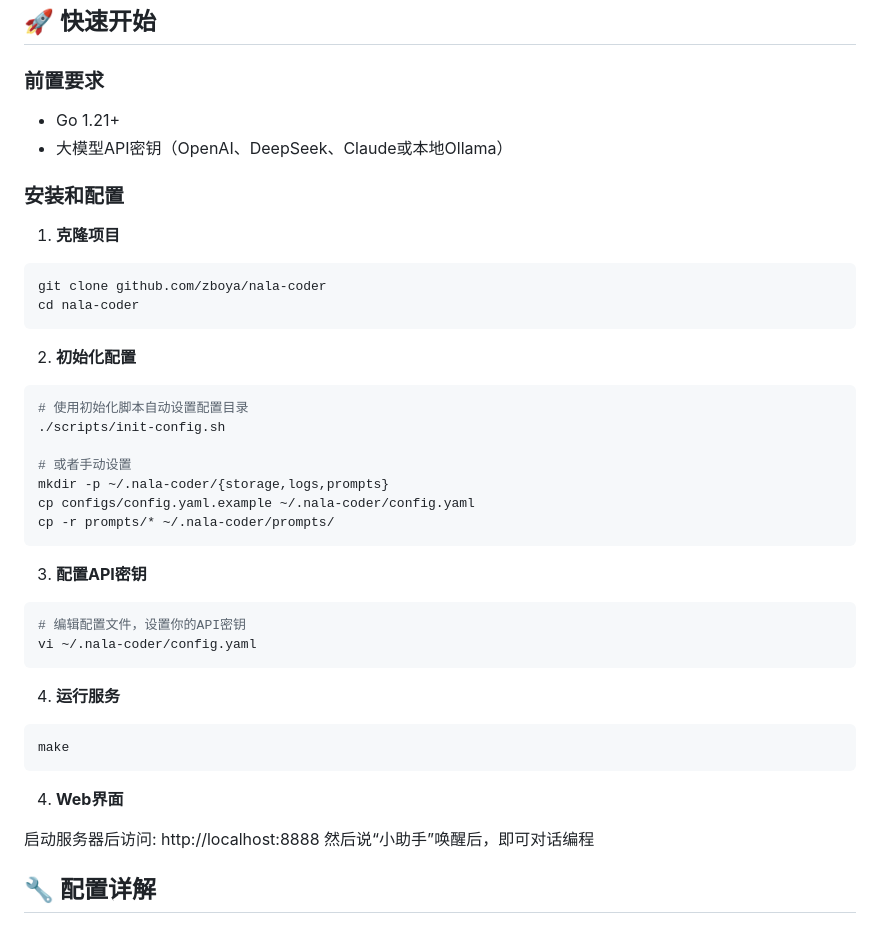
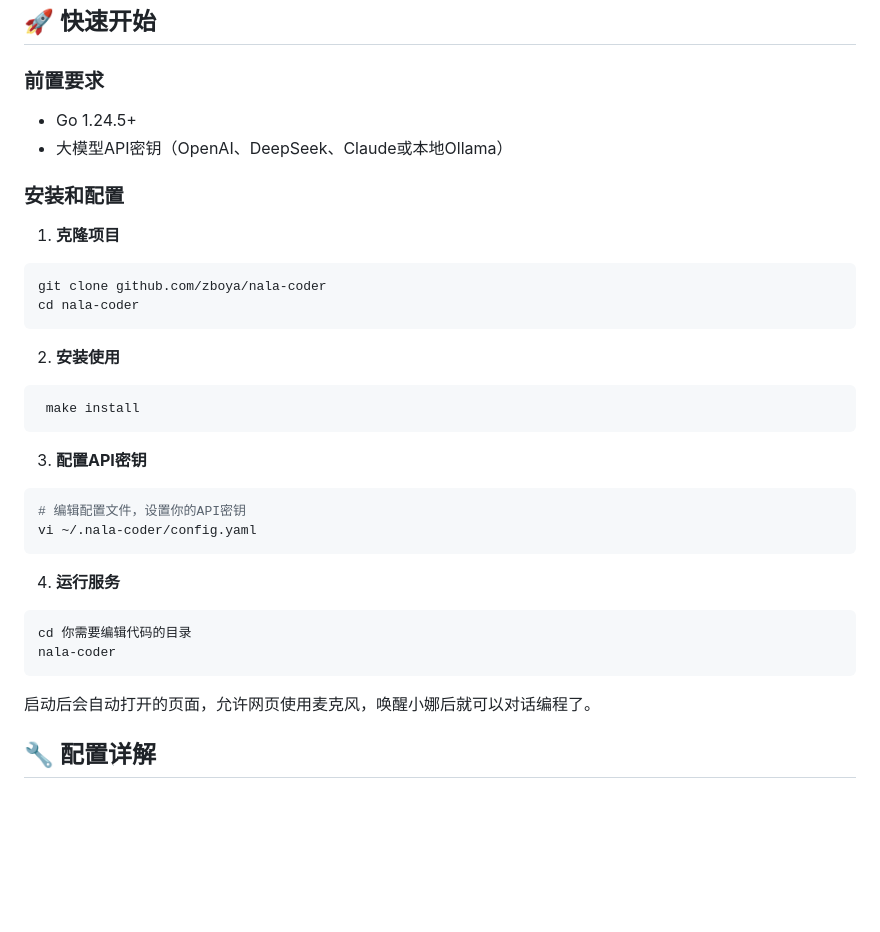
Before and after one commit to zboya/nala-coder, a Markdown page: README.md, the part around the change. GitHub-like rendering; blank space fills up the shorter version.

````diff
--- a/README.md
+++ b/README.md
@@ -39,7 +39,7 @@ nala-coder/
 
 ### 前置要求
 
-- Go 1.21+
+- Go 1.24.5+
 - 大模型API密钥（OpenAI、DeepSeek、Claude或本地Ollama）
 
 ### 安装和配置
@@ -50,15 +50,9 @@ git clone github.com/zboya/nala-coder
 cd nala-coder
 ```
 
-2. **初始化配置**
+2. **安装使用**
 ```bash
-# 使用初始化脚本自动设置配置目录
-./scripts/init-config.sh
-
-# 或者手动设置
-mkdir -p ~/.nala-coder/{storage,logs,prompts}
-cp configs/config.yaml.example ~/.nala-coder/config.yaml
-cp -r prompts/* ~/.nala-coder/prompts/
+ make install
 ```
 
 3. **配置API密钥**
@@ -69,13 +63,10 @@ vi ~/.nala-coder/config.yaml
 
 4. **运行服务**
 ```bash
-make
+cd 你需要编辑代码的目录
+nala-coder
 ```
-
-4. **Web界面**
-
-启动服务器后访问: http://localhost:8888
-然后说“小助手”唤醒后，即可对话编程
+启动后会自动打开的页面，允许网页使用麦克风，唤醒小娜后就可以对话编程了。
 
 ## 🔧 配置详解
 
````
